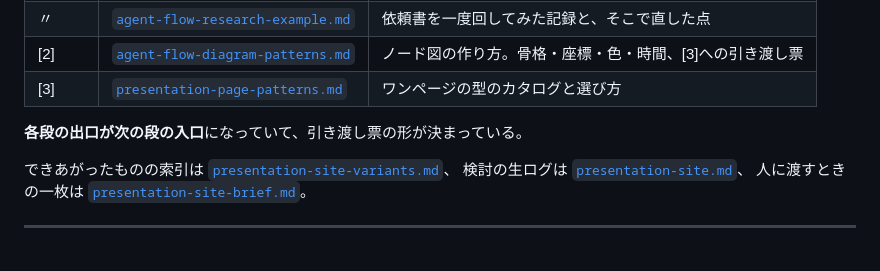
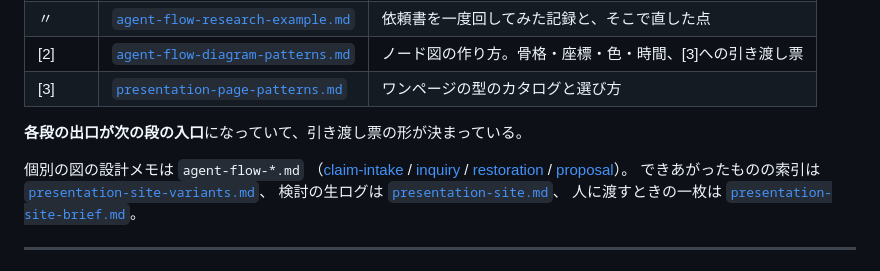
Before and after one commit to linnefromice/remotion-workspace, a Markdown page: docs/presentation-production-playbook.md, the part around the change. Drawn GitHub-style.

```diff
--- a/docs/presentation-production-playbook.md
+++ b/docs/presentation-production-playbook.md
@@ -16,6 +16,9 @@
 
 **各段の出口が次の段の入口**になっていて、引き渡し票の形が決まっている。
 
+個別の図の設計メモは `agent-flow-*.md`
+（[claim-intake](./agent-flow-claim-intake.md) / [inquiry](./agent-flow-inquiry.md) /
+[restoration](./agent-flow-restoration.md) / [proposal](./agent-flow-proposal.md)）。
 できあがったものの索引は [`presentation-site-variants.md`](./presentation-site-variants.md)、
 検討の生ログは [`presentation-site.md`](./presentation-site.md)、
 人に渡すときの一枚は [`presentation-site-brief.md`](./presentation-site-brief.md)。
```
Also changed, not shown: docs/agent-flow-proposal.md (added, +162 -0 lines), docs/agent-flow-restoration.md (added, +144 -0 lines).
